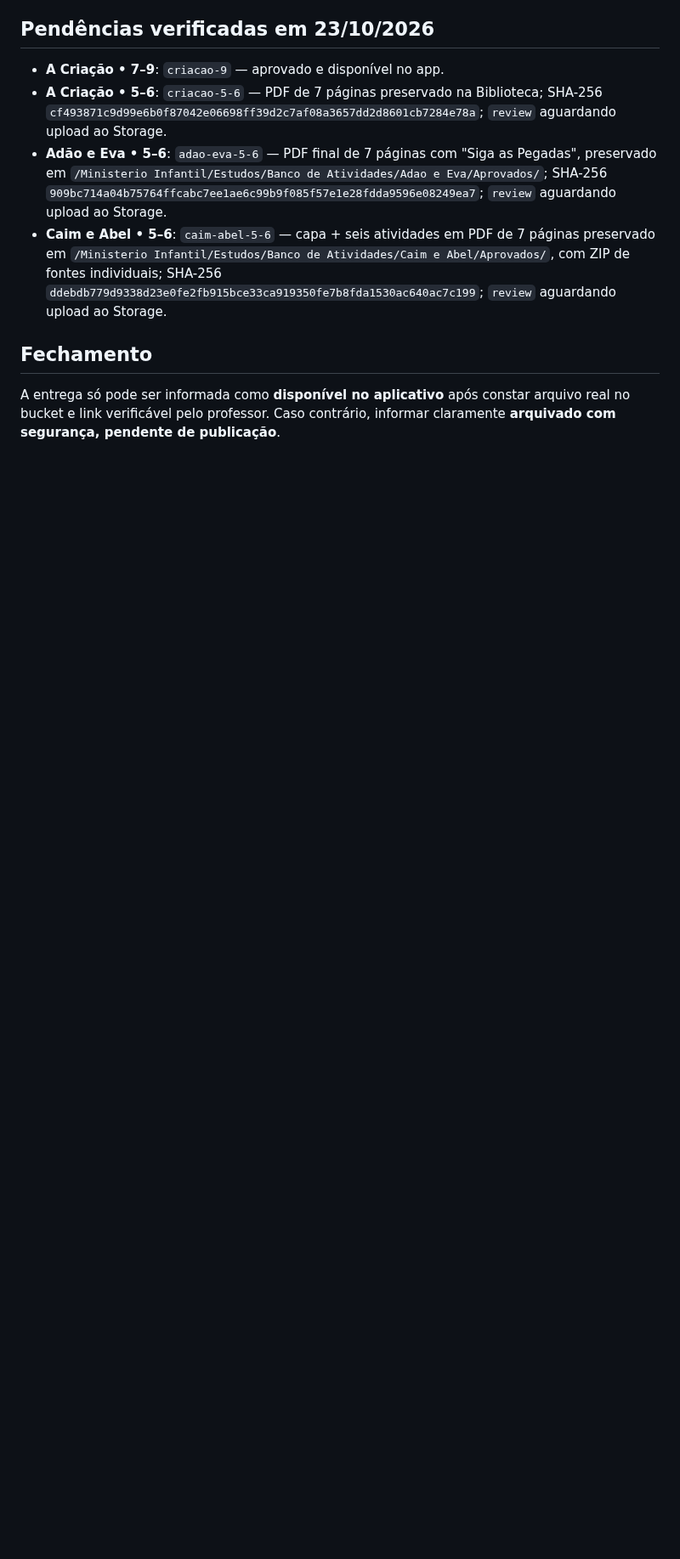
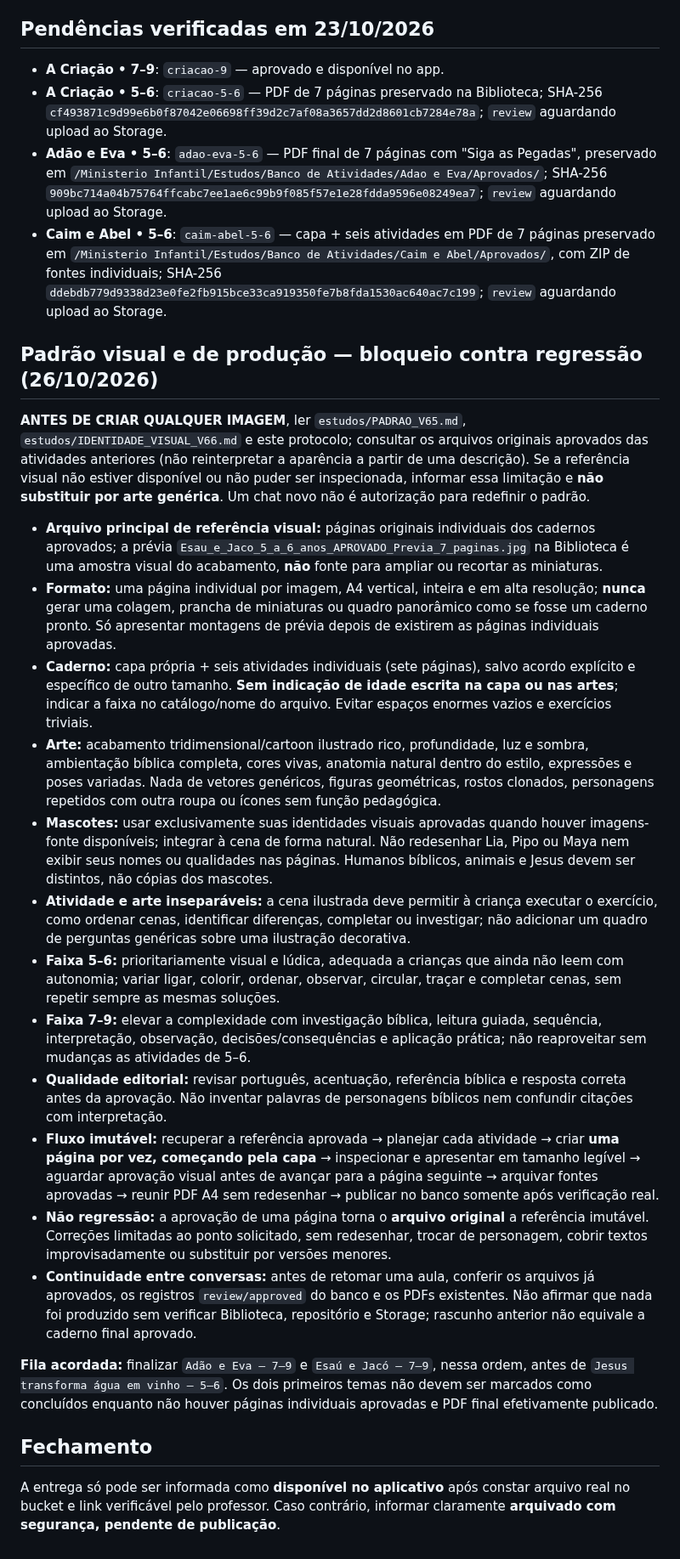
Before and after one commit to gavsolucoescontabeis-commits/ministerio-infantil, a Markdown page: estudos/PROTOCOLO_APROVACAO_ARQUIVAMENTO_V78.md, the part around the change. Shown at 85% size. GitHub-like rendering; blank space fills up the shorter version.

Commit message:
docs(estudos): fixar padrão artístico A4 e trava de não regressão entre chats

```diff
--- a/estudos/PROTOCOLO_APROVACAO_ARQUIVAMENTO_V78.md
+++ b/estudos/PROTOCOLO_APROVACAO_ARQUIVAMENTO_V78.md
@@ -20,6 +20,26 @@ Vigente para todos os cadernos do Ministério Infantil. O usuário aprovou que m
 - **Adão e Eva • 5–6**: `adao-eva-5-6` — PDF final de 7 páginas com "Siga as Pegadas", preservado em `/Ministerio Infantil/Estudos/Banco de Atividades/Adao e Eva/Aprovados/`; SHA-256 `909bc714a04b75764ffcabc7ee1ae6c99b9f085f57e1e28fdda9596e08249ea7`; `review` aguardando upload ao Storage.
 - **Caim e Abel • 5–6**: `caim-abel-5-6` — capa + seis atividades em PDF de 7 páginas preservado em `/Ministerio Infantil/Estudos/Banco de Atividades/Caim e Abel/Aprovados/`, com ZIP de fontes individuais; SHA-256 `ddebdb779d9338d23e0fe2fb915bce33ca919350fe7b8fda1530ac640ac7c199`; `review` aguardando upload ao Storage.
 
+
+## Padrão visual e de produção — bloqueio contra regressão (26/10/2026)
+
+**ANTES DE CRIAR QUALQUER IMAGEM**, ler `estudos/PADRAO_V65.md`, `estudos/IDENTIDADE_VISUAL_V66.md` e este protocolo; consultar os arquivos originais aprovados das atividades anteriores (não reinterpretar a aparência a partir de uma descrição). Se a referência visual não estiver disponível ou não puder ser inspecionada, informar essa limitação e **não substituir por arte genérica**. Um chat novo não é autorização para redefinir o padrão.
+
+- **Arquivo principal de referência visual:** páginas originais individuais dos cadernos aprovados; a prévia `Esau_e_Jaco_5_a_6_anos_APROVADO_Previa_7_paginas.jpg` na Biblioteca é uma amostra visual do acabamento, **não** fonte para ampliar ou recortar as miniaturas.
+- **Formato:** uma página individual por imagem, A4 vertical, inteira e em alta resolução; **nunca** gerar uma colagem, prancha de miniaturas ou quadro panorâmico como se fosse um caderno pronto. Só apresentar montagens de prévia depois de existirem as páginas individuais aprovadas.
+- **Caderno:** capa própria + seis atividades individuais (sete páginas), salvo acordo explícito e específico de outro tamanho. **Sem indicação de idade escrita na capa ou nas artes**; indicar a faixa no catálogo/nome do arquivo. Evitar espaços enormes vazios e exercícios triviais.
+- **Arte:** acabamento tridimensional/cartoon ilustrado rico, profundidade, luz e sombra, ambientação bíblica completa, cores vivas, anatomia natural dentro do estilo, expressões e poses variadas. Nada de vetores genéricos, figuras geométricas, rostos clonados, personagens repetidos com outra roupa ou ícones sem função pedagógica.
+- **Mascotes:** usar exclusivamente suas identidades visuais aprovadas quando houver imagens-fonte disponíveis; integrar à cena de forma natural. Não redesenhar Lia, Pipo ou Maya nem exibir seus nomes ou qualidades nas páginas. Humanos bíblicos, animais e Jesus devem ser distintos, não cópias dos mascotes.
+- **Atividade e arte inseparáveis:** a cena ilustrada deve permitir à criança executar o exercício, como ordenar cenas, identificar diferenças, completar ou investigar; não adicionar um quadro de perguntas genéricas sobre uma ilustração decorativa.
+- **Faixa 5–6:** prioritariamente visual e lúdica, adequada a crianças que ainda não leem com autonomia; variar ligar, colorir, ordenar, observar, circular, traçar e completar cenas, sem repetir sempre as mesmas soluções.
+- **Faixa 7–9:** elevar a complexidade com investigação bíblica, leitura guiada, sequência, interpretação, observação, decisões/consequências e aplicação prática; não reaproveitar sem mudanças as atividades de 5–6.
+- **Qualidade editorial:** revisar português, acentuação, referência bíblica e resposta correta antes da aprovação. Não inventar palavras de personagens bíblicos nem confundir citações com interpretação.
+- **Fluxo imutável:** recuperar a referência aprovada → planejar cada atividade → criar **uma página por vez, começando pela capa** → inspecionar e apresentar em tamanho legível → aguardar aprovação visual antes de avançar para a página seguinte → arquivar fontes aprovadas → reunir PDF A4 sem redesenhar → publicar no banco somente após verificação real.
+- **Não regressão:** a aprovação de uma página torna o **arquivo original** a referência imutável. Correções limitadas ao ponto solicitado, sem redesenhar, trocar de personagem, cobrir textos improvisadamente ou substituir por versões menores.
+- **Continuidade entre conversas:** antes de retomar uma aula, conferir os arquivos já aprovados, os registros `review/approved` do banco e os PDFs existentes. Não afirmar que nada foi produzido sem verificar Biblioteca, repositório e Storage; rascunho anterior não equivale a caderno final aprovado.
+
+**Fila acordada:** finalizar `Adão e Eva — 7–9` e `Esaú e Jacó — 7–9`, nessa ordem, antes de `Jesus transforma água em vinho — 5–6`. Os dois primeiros temas não devem ser marcados como concluídos enquanto não houver páginas individuais aprovadas e PDF final efetivamente publicado.
+
 ## Fechamento
 
 A entrega só pode ser informada como **disponível no aplicativo** após constar arquivo real no bucket e link verificável pelo professor. Caso contrário, informar claramente **arquivado com segurança, pendente de publicação**.
```
